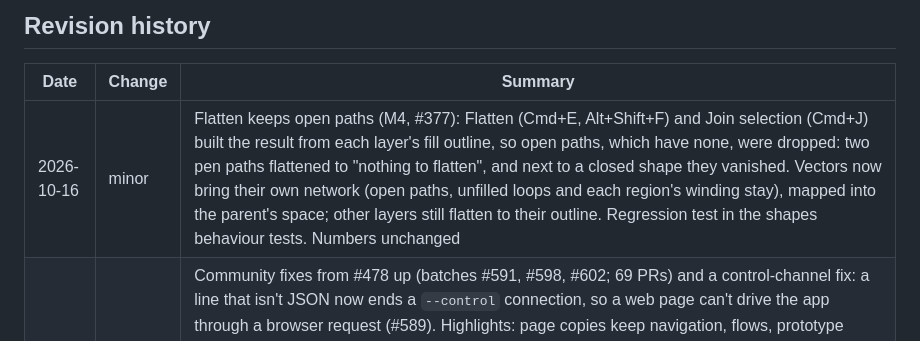
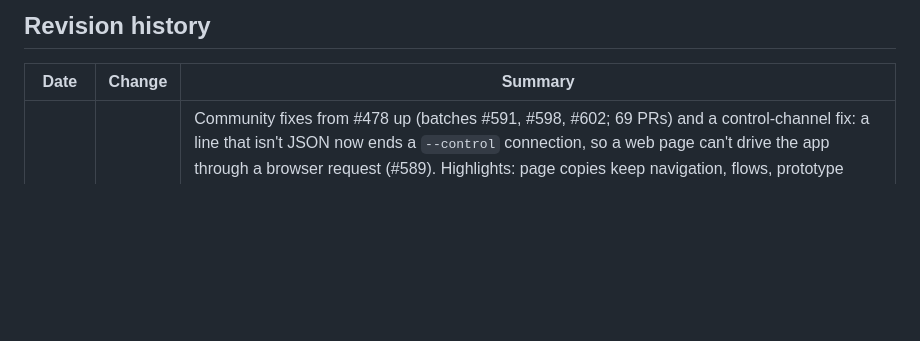
Before and after one commit to 0x-fork/figcraft, a Markdown page: docs/roadmap.md, the part around one of its changes. Drawn GitHub-style; blank space fills up the shorter version.

```diff
--- a/docs/roadmap.md
+++ b/docs/roadmap.md
@@ -73,7 +73,6 @@ blockers.
 
 | Date | Change | Summary |
 |---|---|---|
-| 2026-10-16 | minor | Flatten keeps open paths (M4, #377): Flatten (Cmd+E, Alt+Shift+F) and Join selection (Cmd+J) built the result from each layer's fill outline, so open paths, which have none, were dropped: two pen paths flattened to "nothing to flatten", and next to a closed shape they vanished. Vectors now bring their own network (open paths, unfilled loops and each region's winding stay), mapped into the parent's space; other layers still flatten to their outline. Regression test in the shapes behaviour tests. Numbers unchanged |
 | 2026-10-16 | minor | Community fixes from #478 up (batches #591, #598, #602; 69 PRs) and a control-channel fix: a line that isn't JSON now ends a `--control` connection, so a web page can't drive the app through a browser request (#589). Highlights: page copies keep navigation, flows, prototype settings and guides; Find and Replace keeps line endings and case-insensitive matches; text hyperlinks survive import and export; recent colours record only what was picked; MCP screenshots respect `maxSize`; Swedish catalog (UI strings), Czech plurals; bounded canvas overscan while panning; Korean fallback at the run's weight; many vector-edit, guide, page and .fig round-trip fixes. Numbers unchanged |
 | 2026-10-14 | minor | M7: the Small caps button in Type settings showed a box where the UI font has no small-capital `ɢ` (builds without Inter use egui's fonts); its sample is now a capital and a smaller capital, drawn from ordinary letters every UI font has. Numbers unchanged |
 | 2026-10-14 | minor | M7: Home screen recent files as cards: each card shows the picture its file carries on its first page's colour, the file's icon, name and "Edited ... ago"; sort by name, creation or last change either way; a table view; a click selects, a double-click or Enter opens, arrow keys move; Open, Show in folder and Remove from recents on right-click. Numbers unchanged. |
```
Also changed, not shown: other parts of docs/roadmap.md (+1 -1 lines).
